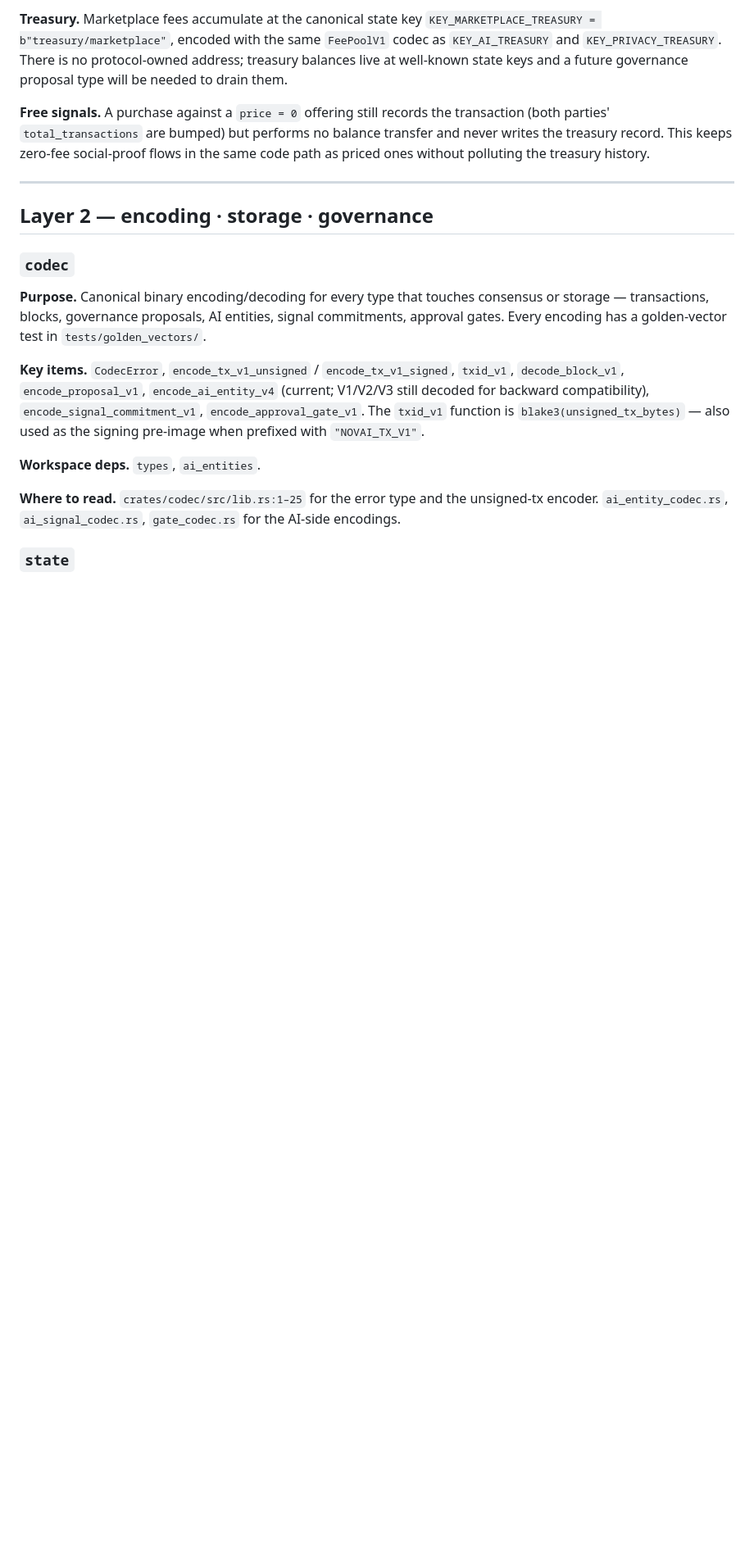
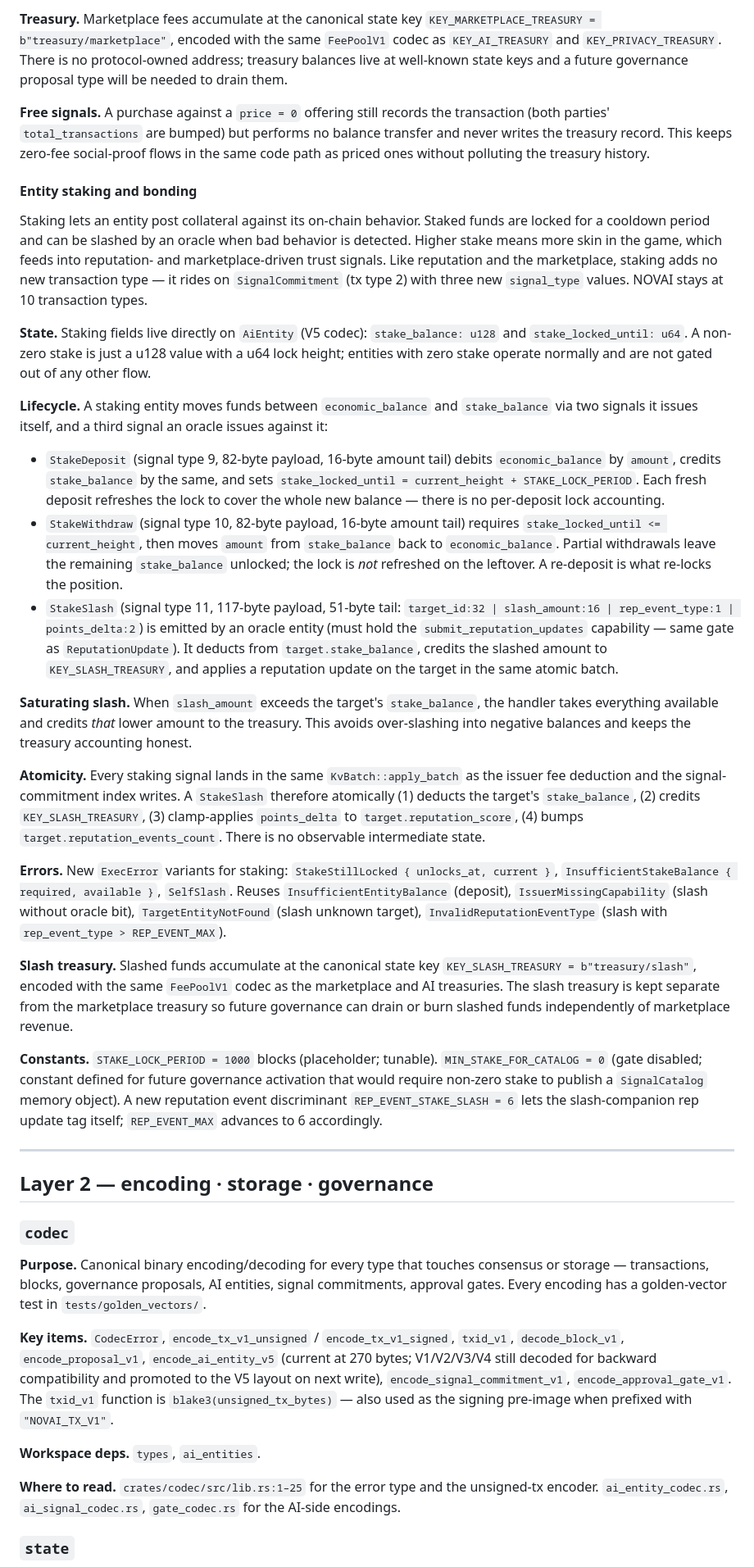
Before and after one commit to 0x-devc/NOVAI-node, a Markdown page: docs/ARCHITECTURE.md, the part around one of its changes. Shown at 82% size. Drawn GitHub-style; blank space fills up the shorter version.

Commit message:
docs(architecture): document entity staking and bonding lifecycle
Adds an "Entity staking and bonding" subsection under Layer 1
ai_entities covering the V5 entity layout (270 bytes with the new
24-byte stake tail), the StakeDeposit / StakeWithdraw / StakeSlash
signal triple (signal types 9, 10, 11), the saturating-slash semantic,
the atomic slash + reputation update batch, and the new
KEY_SLASH_TREASURY storage key.

Updates the ai_entities key-items summary to reflect the new
AiSignalType variant counts (12 total) and pulls reputation/stake
field documentation into separate paragraphs. Updates the codec
section to call out V5 as the current AiEntity encoding with V1-V4
back-compat reads.

```diff
--- a/docs/ARCHITECTURE.md
+++ b/docs/ARCHITECTURE.md
@@ -119,6 +121,28 @@ The marketplace lets entities price the signals they emit and lets other entitie
 
 **Free signals.** A purchase against a `price = 0` offering still records the transaction (both parties' `total_transactions` are bumped) but performs no balance transfer and never writes the treasury record. This keeps zero-fee social-proof flows in the same code path as priced ones without polluting the treasury history.
 
+#### Entity staking and bonding
+
+Staking lets an entity post collateral against its on-chain behavior. Staked funds are locked for a cooldown period and can be slashed by an oracle when bad behavior is detected. Higher stake means more skin in the game, which feeds into reputation- and marketplace-driven trust signals. Like reputation and the marketplace, staking adds no new transaction type — it rides on `SignalCommitment` (tx type 2) with three new `signal_type` values. NOVAI stays at 10 transaction types.
+
+**State.** Staking fields live directly on `AiEntity` (V5 codec): `stake_balance: u128` and `stake_locked_until: u64`. A non-zero stake is just a u128 value with a u64 lock height; entities with zero stake operate normally and are not gated out of any other flow.
+
+**Lifecycle.** A staking entity moves funds between `economic_balance` and `stake_balance` via two signals it issues itself, and a third signal an oracle issues against it:
+
+- `StakeDeposit` (signal type 9, 82-byte payload, 16-byte amount tail) debits `economic_balance` by `amount`, credits `stake_balance` by the same, and sets `stake_locked_until = current_height + STAKE_LOCK_PERIOD`. Each fresh deposit refreshes the lock to cover the whole new balance — there is no per-deposit lock accounting.
+- `StakeWithdraw` (signal type 10, 82-byte payload, 16-byte amount tail) requires `stake_locked_until <= current_height`, then moves `amount` from `stake_balance` back to `economic_balance`. Partial withdrawals leave the remaining `stake_balance` unlocked; the lock is *not* refreshed on the leftover. A re-deposit is what re-locks the position.
+- `StakeSlash` (signal type 11, 117-byte payload, 51-byte tail: `target_id:32 | slash_amount:16 | rep_event_type:1 | points_delta:2`) is emitted by an oracle entity (must hold the `submit_reputation_updates` capability — same gate as `ReputationUpdate`). It deducts from `target.stake_balance`, credits the slashed amount to `KEY_SLASH_TREASURY`, and applies a reputation update on the target in the same atomic batch.
+
+**Saturating slash.** When `slash_amount` exceeds the target's `stake_balance`, the handler takes everything available and credits *that* lower amount to the treasury. This avoids over-slashing into negative balances and keeps the treasury accounting honest.
+
+**Atomicity.** Every staking signal lands in the same `KvBatch::apply_batch` as the issuer fee deduction and the signal-commitment index writes. A `StakeSlash` therefore atomically (1) deducts the target's `stake_balance`, (2) credits `KEY_SLASH_TREASURY`, (3) clamp-applies `points_delta` to `target.reputation_score`, (4) bumps `target.reputation_events_count`. There is no observable intermediate state.
+
+**Errors.** New `ExecError` variants for staking: `StakeStillLocked { unlocks_at, current }`, `InsufficientStakeBalance { required, available }`, `SelfSlash`. Reuses `InsufficientEntityBalance` (deposit), `IssuerMissingCapability` (slash without oracle bit), `TargetEntityNotFound` (slash unknown target), `InvalidReputationEventType` (slash with `rep_event_type > REP_EVENT_MAX`).
+
+**Slash treasury.** Slashed funds accumulate at the canonical state key `KEY_SLASH_TREASURY = b"treasury/slash"`, encoded with the same `FeePoolV1` codec as the marketplace and AI treasuries. The slash treasury is kept separate from the marketplace treasury so future governance can drain or burn slashed funds independently of marketplace revenue.
+
+**Constants.** `STAKE_LOCK_PERIOD = 1000` blocks (placeholder; tunable). `MIN_STAKE_FOR_CATALOG = 0` (gate disabled; constant defined for future governance activation that would require non-zero stake to publish a `SignalCatalog` memory object). A new reputation event discriminant `REP_EVENT_STAKE_SLASH = 6` lets the slash-companion rep update tag itself; `REP_EVENT_MAX` advances to 6 accordingly.
+
 ---
 
 ## Layer 2 — encoding · storage · governance
@@ -127,7 +151,7 @@ The marketplace lets entities price the signals they emit and lets other entitie
 
 **Purpose.** Canonical binary encoding/decoding for every type that touches consensus or storage — transactions, blocks, governance proposals, AI entities, signal commitments, approval gates. Every encoding has a golden-vector test in `tests/golden_vectors/`.
 
-**Key items.** `CodecError`, `encode_tx_v1_unsigned` / `encode_tx_v1_signed`, `txid_v1`, `decode_block_v1`, `encode_proposal_v1`, `encode_ai_entity_v4` (current; V1/V2/V3 still decoded for backward compatibility), `encode_signal_commitment_v1`, `encode_approval_gate_v1`. The `txid_v1` function is `blake3(unsigned_tx_bytes)` — also used as the signing pre-image when prefixed with `"NOVAI_TX_V1"`.
+**Key items.** `CodecError`, `encode_tx_v1_unsigned` / `encode_tx_v1_signed`, `txid_v1`, `decode_block_v1`, `encode_proposal_v1`, `encode_ai_entity_v5` (current at 270 bytes; V1/V2/V3/V4 still decoded for backward compatibility and promoted to the V5 layout on next write), `encode_signal_commitment_v1`, `encode_approval_gate_v1`. The `txid_v1` function is `blake3(unsigned_tx_bytes)` — also used as the signing pre-image when prefixed with `"NOVAI_TX_V1"`.
 
 **Workspace deps.** `types`, `ai_entities`.
 
```
Also changed, not shown: other parts of docs/ARCHITECTURE.md (+4 -2 lines).
